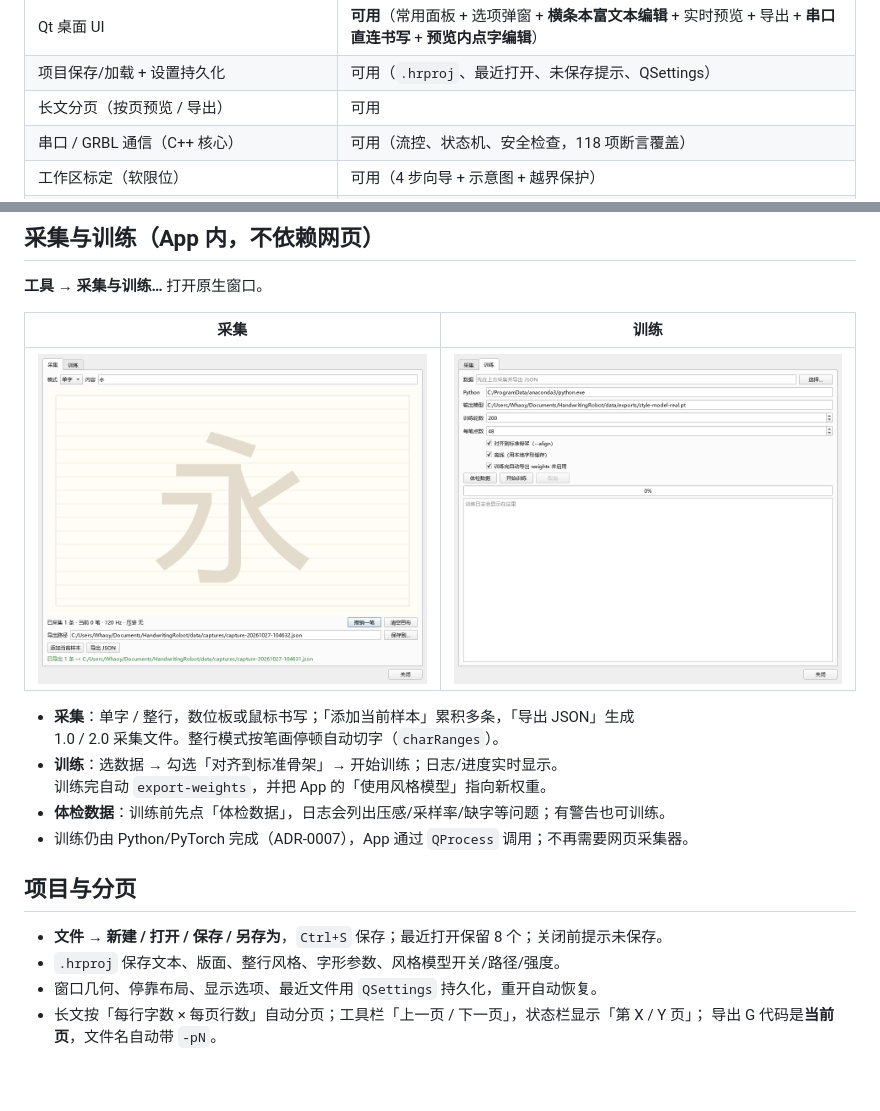
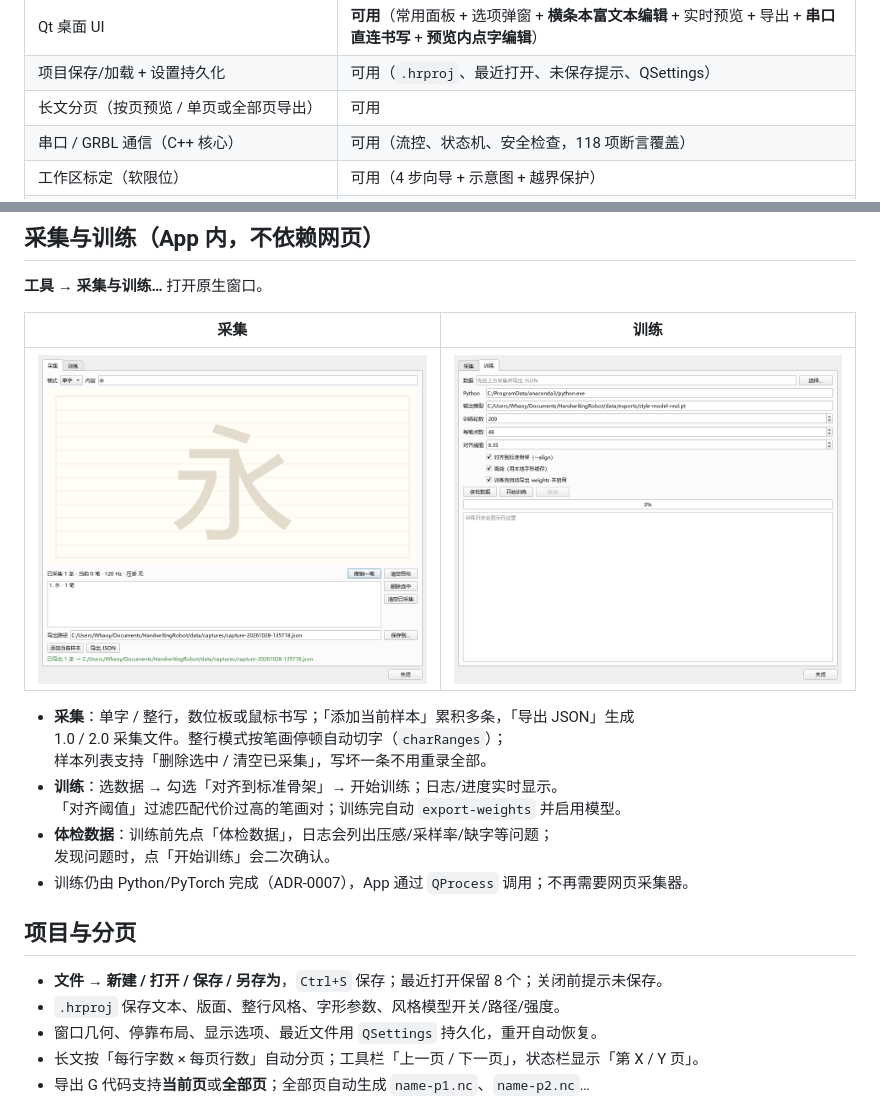
Before and after one commit to ccbda3/HandwritingRobot, a Markdown page: README.md, 2 parts joined by grey strips. Rendered like a GitHub page; pictures changed too: docs/images/capture-tab.png, docs/images/train-tab.png; blank space fills up the shorter version.

```diff
--- a/README.md
+++ b/README.md
@@ -42,7 +42,7 @@ handwriting compose svg     --file drawing.svg --svg preview.svg
 | 数据集读取与质检                               | 可用                                                                        |
 | Qt 桌面 UI                               | **可用**（常用面板 + 选项弹窗 + **横条本富文本编辑** + 实时预览 + 导出 + **串口直连书写** + **预览内点字编辑**） |
 | 项目保存/加载 + 设置持久化 | 可用（`.hrproj`、最近打开、未保存提示、QSettings） |
-| 长文分页（按页预览 / 导出） | 可用 |
+| 长文分页（按页预览 / 单页或全部页导出） | 可用 |
 | 串口 / GRBL 通信（C++ 核心）                   | 可用（流控、状态机、安全检查，118 项断言覆盖）                                                 |
 | 工作区标定（软限位）                             | 可用（4 步向导 + 示意图 + 越界保护）                                                    |
 | 笔迹风格模型 v0（训练 PyTorch / 推理 C++，App 已接入） | 可用                                                                        |
@@ -75,10 +75,12 @@ handwriting compose svg     --file drawing.svg --svg preview.svg
 | <img src="docs/images/capture-tab.png" width="420" alt="采集"> | <img src="docs/images/train-tab.png" width="420" alt="训练"> |
 
 - **采集**：单字 / 整行，数位板或鼠标书写；「添加当前样本」累积多条，「导出 JSON」生成
-  1.0 / 2.0 采集文件。整行模式按笔画停顿自动切字（`charRanges`）。
+  1.0 / 2.0 采集文件。整行模式按笔画停顿自动切字（`charRanges`）；
+  样本列表支持「删除选中 / 清空已采集」，写坏一条不用重录全部。
 - **训练**：选数据 → 勾选「对齐到标准骨架」→ 开始训练；日志/进度实时显示。
-  训练完自动 `export-weights`，并把 App 的「使用风格模型」指向新权重。
-- **体检数据**：训练前先点「体检数据」，日志会列出压感/采样率/缺字等问题；有警告也可训练。
+  「对齐阈值」过滤匹配代价过高的笔画对；训练完自动 `export-weights` 并启用模型。
+- **体检数据**：训练前先点「体检数据」，日志会列出压感/采样率/缺字等问题；
+  发现问题时，点「开始训练」会二次确认。
 - 训练仍由 Python/PyTorch 完成（ADR-0007），App 通过 `QProcess` 调用；不再需要网页采集器。
 
 ## 项目与分页
@@ -86,8 +88,8 @@ handwriting compose svg     --file drawing.svg --svg preview.svg
 - **文件 → 新建 / 打开 / 保存 / 另存为**，`Ctrl+S` 保存；最近打开保留 8 个；关闭前提示未保存。
 - `.hrproj` 保存文本、版面、整行风格、字形参数、风格模型开关/路径/强度。
 - 窗口几何、停靠布局、显示选项、最近文件用 `QSettings` 持久化，重开自动恢复。
-- 长文按「每行字数 × 每页行数」自动分页；工具栏「上一页 / 下一页」，状态栏显示「第 X / Y 页」；
-  导出 G 代码是**当前页**，文件名自动带 `-pN`。
+- 长文按「每行字数 × 每页行数」自动分页；工具栏「上一页 / 下一页」，状态栏显示「第 X / Y 页」。
+- 导出 G 代码支持**当前页**或**全部页**；全部页自动生成 `name-p1.nc`、`name-p2.nc`…
 
 <img src="docs/images/page-navigation.png" width="860" alt="长文分页">
 
```
Also changed, not shown: CHANGELOG.md (+5 -0 lines), docs/model.md (+1 -0 lines), 7 other files.
